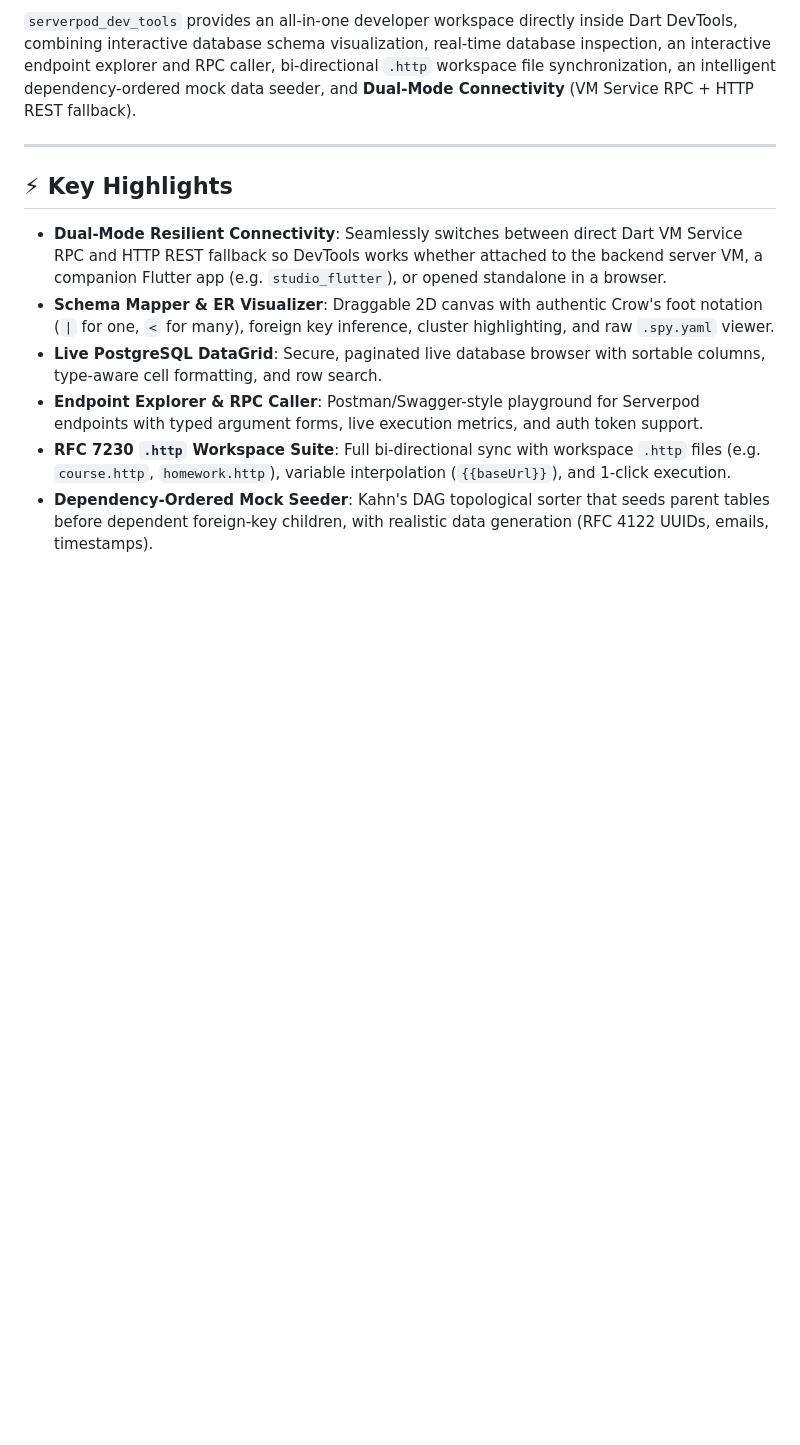
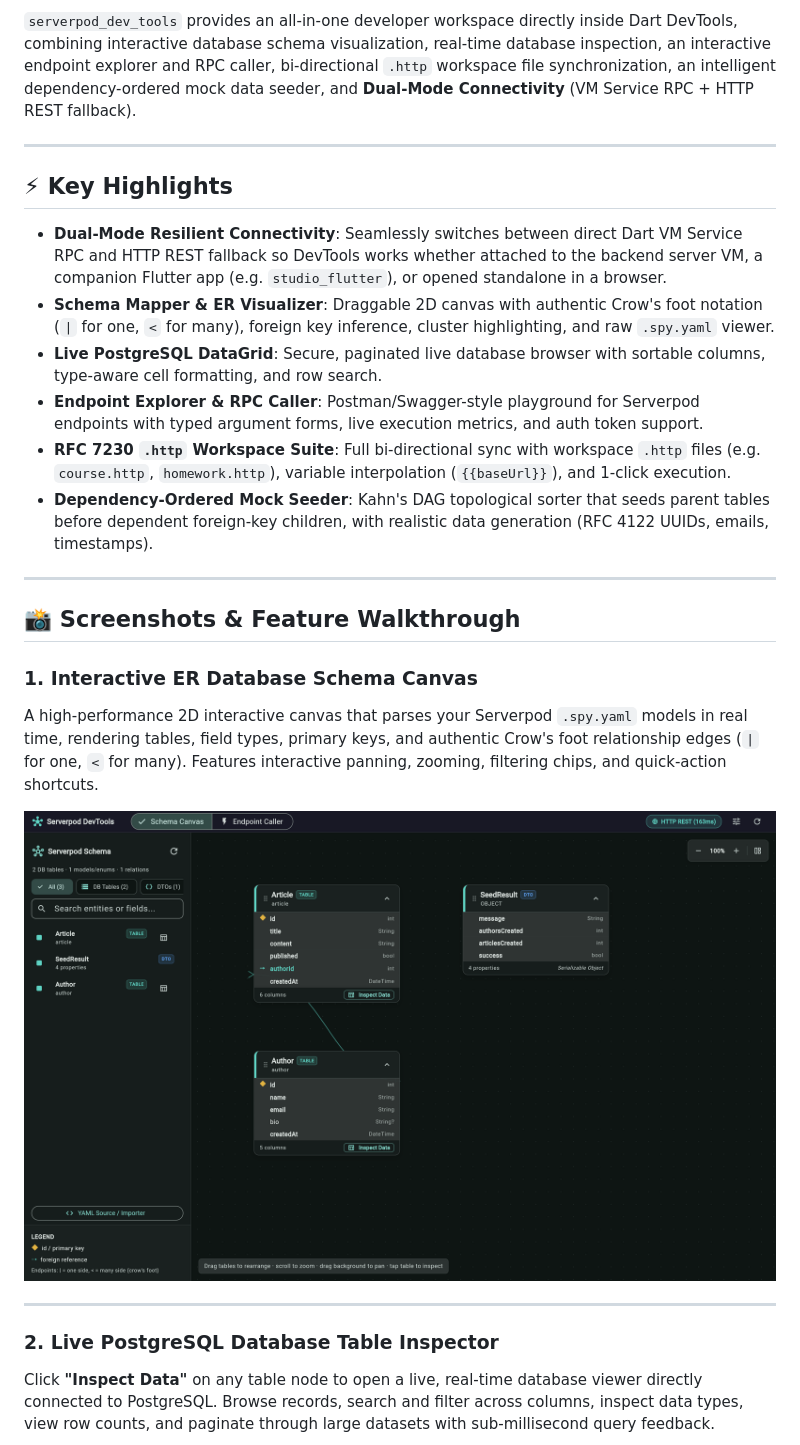
Before and after one commit to JoseAlba/serverpod_dev_tools, a Markdown page: README.md, the part around one of its changes. GitHub-like rendering; pictures changed too: doc/screenshots/01_schema_canvas.png (added); blank space fills up the shorter version.

Commit message:
docs: add high-res screenshots and feature walkthrough to README and pubspec

```diff
--- a/README.md
+++ b/README.md
@@ -18,3 +18,17 @@ A comprehensive, developer-first **Dart DevTools Extension** and full-stack deve
 * **Endpoint Explorer & RPC Caller**: Postman/Swagger-style playground for Serverpod endpoints with typed argument forms, live execution metrics, and auth token support.
 * **RFC 7230 `.http` Workspace Suite**: Full bi-directional sync with workspace `.http` files (e.g. `course.http`, `homework.http`), variable interpolation (`{{baseUrl}}`), and 1-click execution.
 * **Dependency-Ordered Mock Seeder**: Kahn's DAG topological sorter that seeds parent tables before dependent foreign-key children, with realistic data generation (RFC 4122 UUIDs, emails, timestamps).
+---
+
+## 📸 Screenshots & Feature Walkthrough
+
+### 1. Interactive ER Database Schema Canvas
+A high-performance 2D interactive canvas that parses your Serverpod `.spy.yaml` models in real time, rendering tables, field types, primary keys, and authentic Crow's foot relationship edges (`|` for one, `<` for many). Features interactive panning, zooming, filtering chips, and quick-action shortcuts.
+
+![Interactive Schema Canvas](doc/screenshots/01_schema_canvas.png)
+
+---
+
+### 2. Live PostgreSQL Database Table Inspector
+Click **"Inspect Data"** on any table node to open a live, real-time database viewer directly connected to PostgreSQL. Browse records, search and filter across columns, inspect data types, view row counts, and paginate through large datasets with sub-millisecond query feedback.
+
```
Also changed, not shown: other parts of README.md (+29 -0 lines), doc/screenshots/02_inspect_data.png (added), doc/screenshots/03_server_connection_settings.png (added), doc/screenshots/04_endpoint_caller.png (added), doc/screenshots/05_execute_request.png (added), doc/screenshots/06_http_workspace.png (added), 1 other file.
